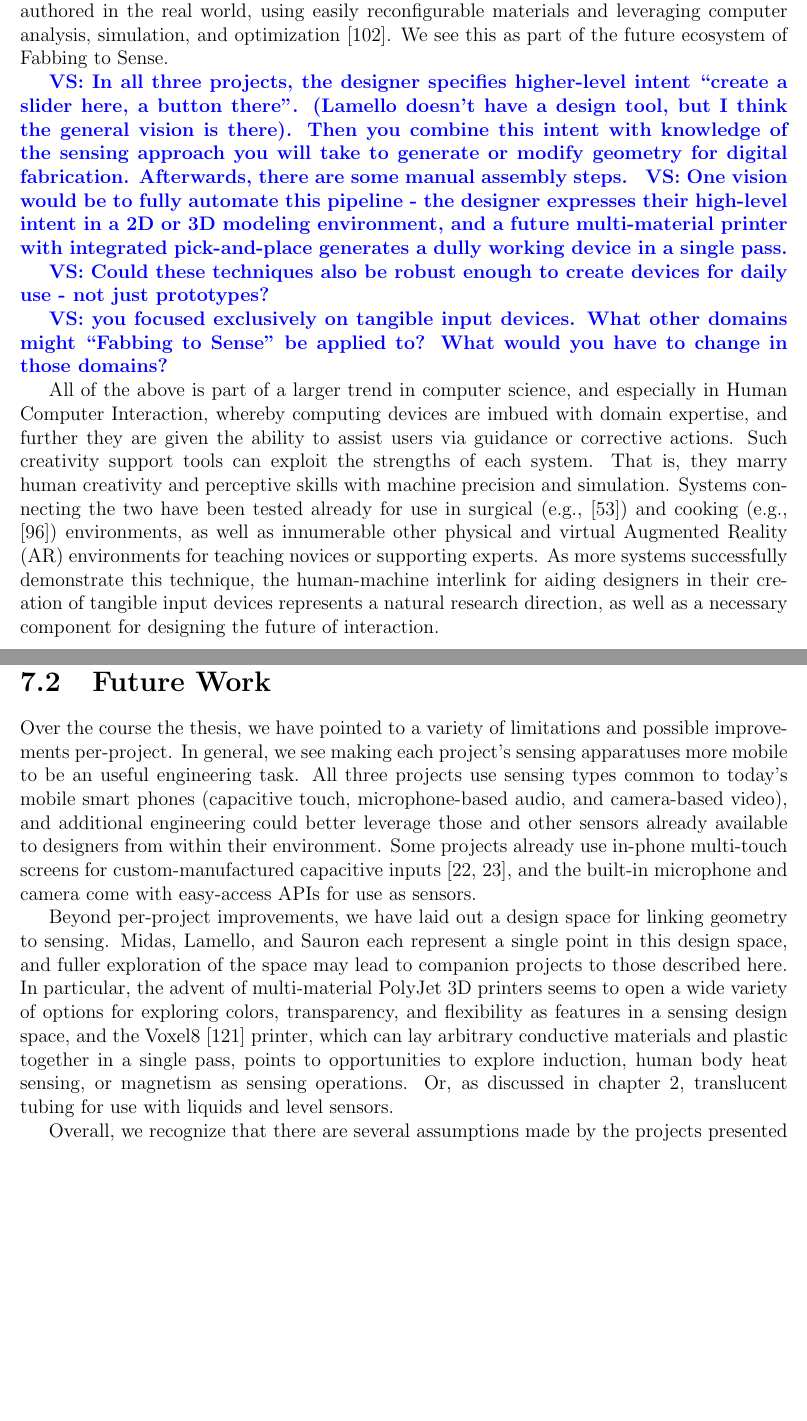
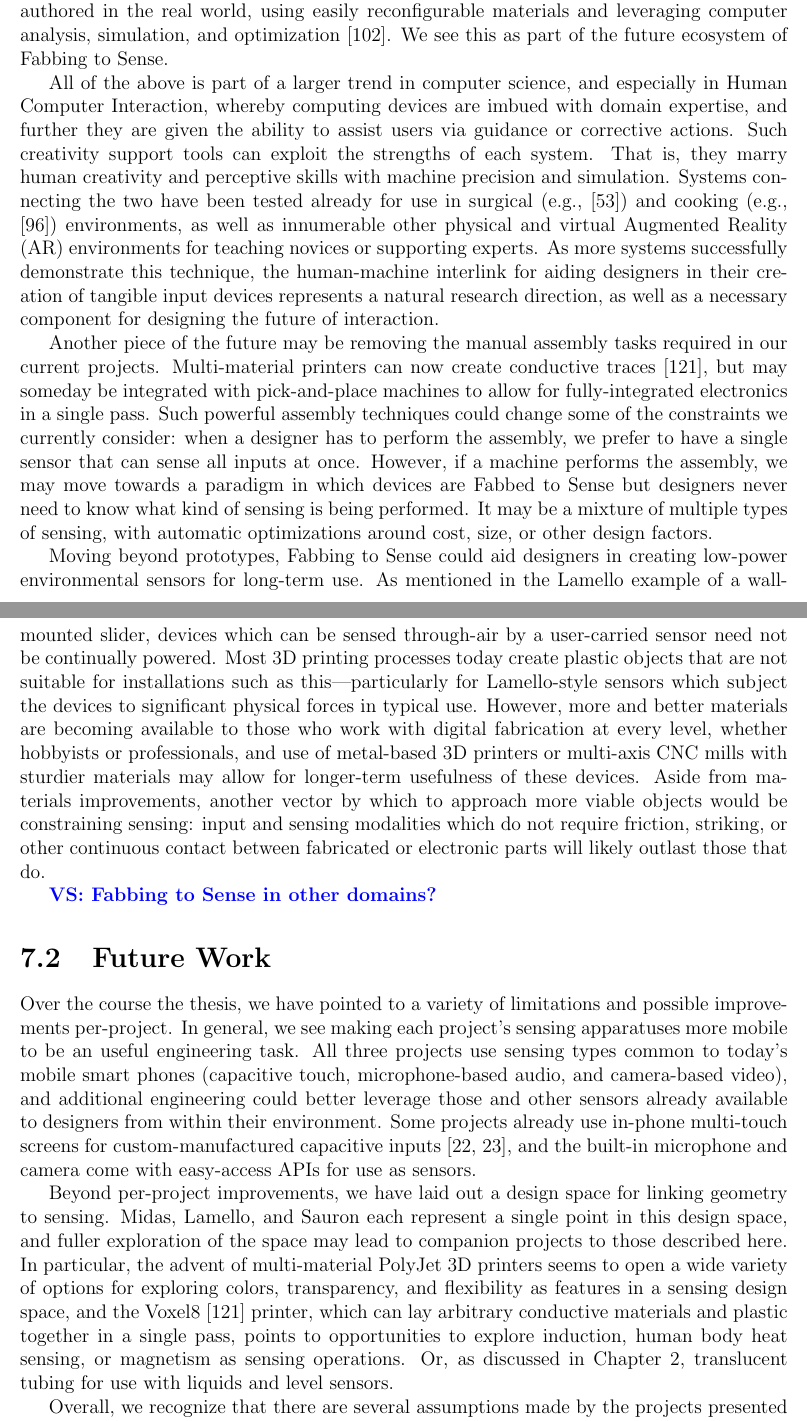
Before and after one commit to valkyriesavage/thesis-omg, a LaTeX thesis (00thesis.tex, which reads 07futurework.tex): two parts of pages 111 and 112 of 133, joined at a grey line, cut so that both start at the same text, the shorter picture padded with empty space. Compiled offline with pdfLaTeX.

Commit message:
some ch7 work for bjoern

```diff
--- a/07futurework.tex
+++ b/07futurework.tex
@@ -28,20 +22,19 @@ It may also be the designer's choice that the sensing mechanism \emph{not} fade
 
 In any case, integration of physical form-finding with specification of input components can be a challenge. This work is currently relegated to those with expertise in Computer-Aided Design (CAD) tools. While it does not fall under the banner of Fabbing to Sense, we have also done work on allowing users to create such physical specifications that are authored in the real world, using easily reconfigurable materials and leveraging computer analysis, simulation, and optimization \cite{savage-mmarks}. We see this as part of the future ecosystem of Fabbing to Sense.
 
-\valkyrie{In all three projects, the designer specifies higher-level intent “create a slider here, a button there”. (Lamello doesn’t have a design tool, but I think the general vision is there). Then you combine this intent with knowledge of the sensing approach you will take to generate or modify geometry for digital fabrication. Afterwards, there are some manual assembly steps. }
-\valkyrie{One vision would be to fully automate this pipeline - the designer expresses their high-level intent in a 2D or 3D modeling environment, and a future multi-material printer with integrated pick-and-place generates a dully working device in a single pass.}
+All of the above is part of a larger trend in computer science, and especially in Human Computer Interaction, whereby computing devices are imbued with domain expertise, and further they are given the ability to assist users via guidance or corrective actions. Such creativity support tools can exploit the strengths of each system. That is, they marry human creativity and perceptive skills with machine precision and simulation. Systems connecting the two have been tested already for use in surgical (e.g., \cite{kahol-surgical}) and cooking (e.g., \cite{sato-mimicook}) environments, as well as innumerable other physical and virtual Augmented Reality (AR) environments for teaching novices or supporting experts. As more systems successfully demonstrate this technique, the human-machine interlink for aiding designers in their creation of tangible input devices represents a natural research direction, as well as a necessary component for designing the future of interaction.
 
-\valkyrie{Could these techniques also be robust enough to create devices for daily use - not just prototypes?}
+Another piece of the future may be removing the manual assembly tasks required in our current projects. Multi-material printers can now create conductive traces \cite{voxel8}, but may someday be integrated with pick-and-place machines to allow for fully-integrated electronics in a single pass. Such powerful assembly techniques could change some of the constraints we currently consider: when a designer has to perform the assembly, we prefer to have a single sensor that can sense all inputs at once. However, if a machine performs the assembly, we may move towards a paradigm in which devices are Fabbed to Sense but designers never need to know what kind of sensing is being performed. It may be a mixture of multiple types of sensing, with automatic optimizations around cost, size, or other design factors.
 
-\valkyrie{you focused exclusively on tangible input devices. What other domains might “Fabbing to Sense” be applied to? What would you have to change in those domains?}
+Moving beyond prototypes, Fabbing to Sense could aid designers in creating low-power environmental sensors for long-term use. As mentioned in the Lamello example of a wall-mounted slider, devices which can be sensed through-air by a user-carried sensor need not be continually powered. Most 3D printing processes today create plastic objects that are not suitable for installations such as this---particularly for Lamello-style sensors which subject the devices to significant physical forces in typical use. However, more and better materials are becoming available to those who work with digital fabrication at every level, whether hobbyists or professionals, and use of metal-based 3D printers or multi-axis CNC mills with sturdier materials may allow for longer-term usefulness of these devices. Aside from materials improvements, another vector by which to approach more viable objects would be constraining sensing: input and sensing modalities which do not require friction, striking, or other continuous contact between fabricated or electronic parts will likely outlast those that do.
 
-All of the above is part of a larger trend in computer science, and especially in Human Computer Interaction, whereby computing devices are imbued with domain expertise, and further they are given the ability to assist users via guidance or corrective actions. Such creativity support tools can exploit the strengths of each system. That is, they marry human creativity and perceptive skills with machine precision and simulation. Systems connecting the two have been tested already for use in surgical (e.g., \cite{kahol-surgical}) and cooking (e.g., \cite{sato-mimicook}) environments, as well as innumerable other physical and virtual Augmented Reality (AR) environments for teaching novices or supporting experts. As more systems successfully demonstrate this technique, the human-machine interlink for aiding designers in their creation of tangible input devices represents a natural research direction, as well as a necessary component for designing the future of interaction.
+\valkyrie{Fabbing to Sense in other domains?}
 
 \section{Future Work}
 
 Over the course the thesis, we have pointed to a variety of limitations and possible improvements per-project. In general, we see making each project's sensing apparatuses more mobile to be an useful engineering task. All three projects use sensing types common to today's mobile smart phones (capacitive touch, microphone-based audio, and camera-based video), and additional engineering could better leverage those and other sensors already available to designers from within their environment. Some projects already use in-phone multi-touch screens for custom-manufactured capacitive inputs \cite{chan-capstones,chang-clipon}, and the built-in microphone and camera come with easy-access APIs for use as sensors.
 
-Beyond per-project improvements, we have laid out a design space for linking geometry to sensing. Midas, Lamello, and Sauron each represent a single point in this design space, and fuller exploration of the space may lead to companion projects to those described here. In particular, the advent of multi-material PolyJet 3D printers seems to open a wide variety of options for exploring colors, transparency, and flexibility as features in a sensing design space, and the Voxel8 \cite{voxel8} printer, which can lay arbitrary conductive materials and plastic together in a single pass, points to opportunities to explore induction, human body heat sensing, or magnetism as sensing operations. Or, as discussed in chapter 2, translucent tubing for use with liquids and level sensors.
+Beyond per-project improvements, we have laid out a design space for linking geometry to sensing. Midas, Lamello, and Sauron each represent a single point in this design space, and fuller exploration of the space may lead to companion projects to those described here. In particular, the advent of multi-material PolyJet 3D printers seems to open a wide variety of options for exploring colors, transparency, and flexibility as features in a sensing design space, and the Voxel8 \cite{voxel8} printer, which can lay arbitrary conductive materials and plastic together in a single pass, points to opportunities to explore induction, human body heat sensing, or magnetism as sensing operations. Or, as discussed in Chapter 2, translucent tubing for use with liquids and level sensors.
 
 Overall, we recognize that there are several assumptions made by the projects presented in this dissertation. Namely, our projects leverage a \emph{single fabrication machine} for creating \emph{one prototype} at a time, which is \emph{hand-optimized} by a designer and sensed by a \emph{single} sensor. We discuss possibilities opened by willfully subverting each of these assumptions in turn.
 
```
Also changed, not shown: 07futurework.tex (10 more changed lines).
